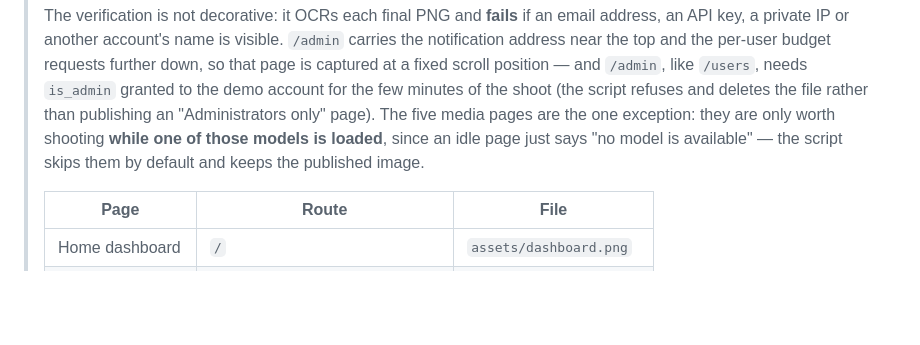
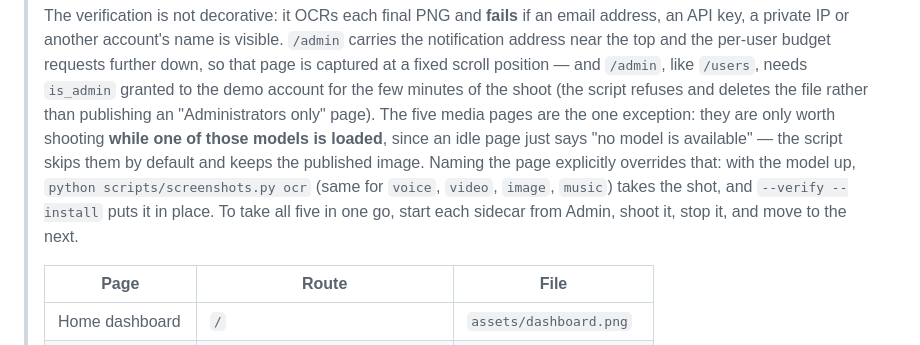
Before and after one commit to Sunderrrr/dgx-spark-llm-platform, a Markdown page: README.md, the part around the change. Drawn GitHub-style; blank space fills up the shorter version.

Commit message:
docs: spell out how to refresh the five media screenshots
They are the only ones the script skips, because an idle OCR/voice/video/image/
music page just says "no model is available". Naming the page overrides the
skip, so the operator can reshoot them one sidecar at a time whenever the GPU
is free — no need to wait for me.

```diff
--- a/README.md
+++ b/README.md
@@ -462,7 +462,11 @@ known account with a badge for each authentication source — **Local**, **LDAP*
 > than publishing an "Administrators only" page). The five media pages are the
 > one exception: they are only worth shooting **while one of those models is
 > loaded**, since an idle page just says "no model is available" — the script
-> skips them by default and keeps the published image.
+> skips them by default and keeps the published image. Naming the page explicitly
+> overrides that: with the model up, `python scripts/screenshots.py ocr` (same for
+> `voice`, `video`, `image`, `music`) takes the shot, and `--verify --install`
+> puts it in place. To take all five in one go, start each sidecar from Admin,
+> shoot it, stop it, and move to the next.
 >
 > | Page | Route | File |
 > |---|---|---|
```
